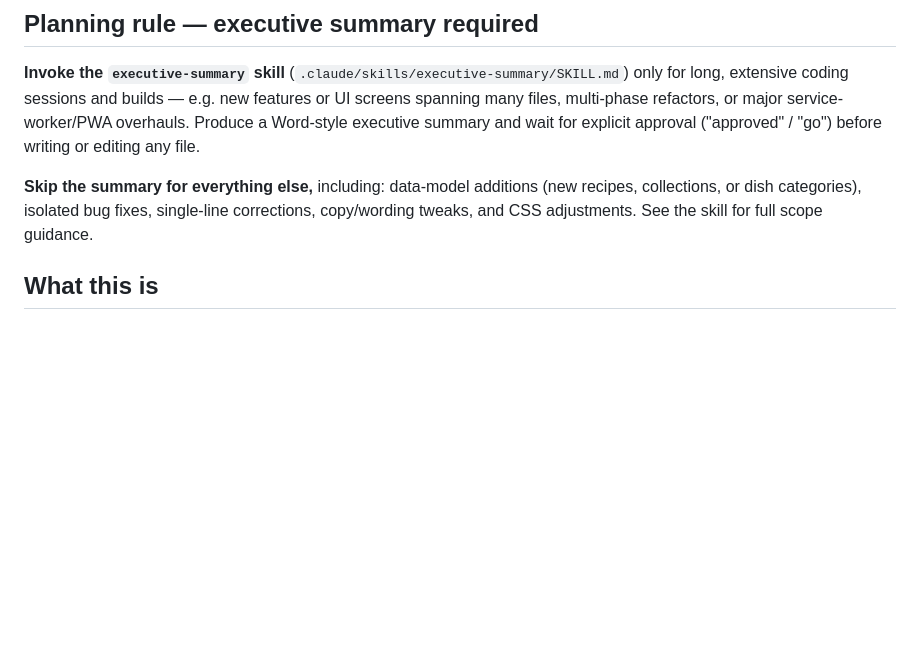
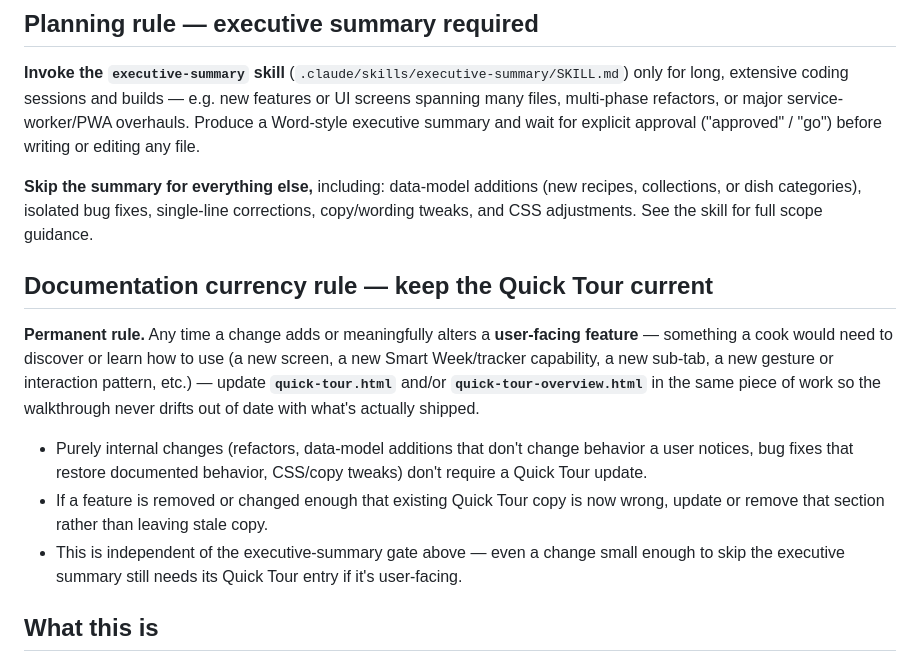
Before and after one commit to mcross2298/Mikes-Cookbook, a Markdown page: CLAUDE.md, the part around the change. Drawn GitHub-style; blank space fills up the shorter version.

Commit message:
Add documentation currency rule to CLAUDE.md
Requires new user-facing features to be reflected in the Quick Tour
walkthrough as part of the same change.

```diff
--- a/CLAUDE.md
+++ b/CLAUDE.md
@@ -14,6 +14,24 @@ before writing or editing any file.
 recipes, collections, or dish categories), isolated bug fixes, single-line
 corrections, copy/wording tweaks, and CSS adjustments. See the skill for full
 scope guidance.
+
+## Documentation currency rule — keep the Quick Tour current
+
+**Permanent rule.** Any time a change adds or meaningfully alters a
+**user-facing feature** — something a cook would need to discover or learn how
+to use (a new screen, a new Smart Week/tracker capability, a new sub-tab,
+a new gesture or interaction pattern, etc.) — update **`quick-tour.html`**
+and/or **`quick-tour-overview.html`** in the same piece of work so the
+walkthrough never drifts out of date with what's actually shipped.
+
+- Purely internal changes (refactors, data-model additions that don't change
+  behavior a user notices, bug fixes that restore documented behavior, CSS/copy
+  tweaks) don't require a Quick Tour update.
+- If a feature is removed or changed enough that existing Quick Tour copy is
+  now wrong, update or remove that section rather than leaving stale copy.
+- This is independent of the executive-summary gate above — even a change
+  small enough to skip the executive summary still needs its Quick Tour entry
+  if it's user-facing.
 
 ## What this is
 
```
